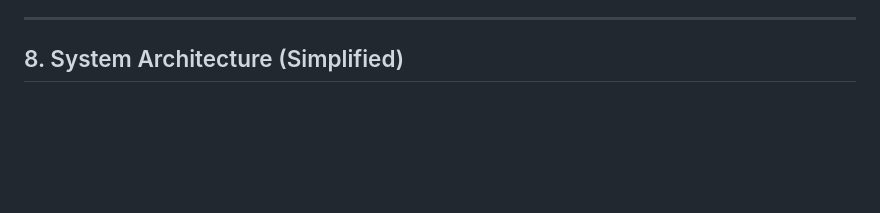
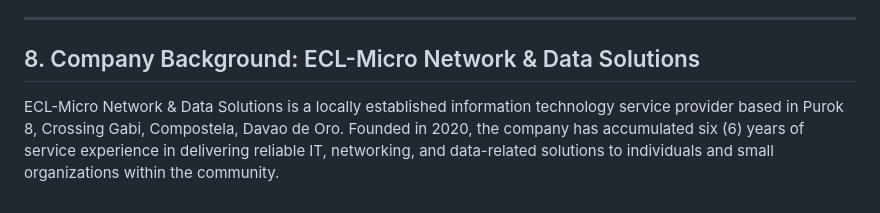
Before and after one commit to justWin01/ECL_WEB-Initial-, a Markdown page: README.md, the part around the change. GitHub-like rendering; blank space fills up the shorter version.

```diff
--- a/README.md
+++ b/README.md
@@ -86,4 +86,6 @@ The system aims to eliminate manual processes and centralize workflow management
 
 ---
 
-## 8. System Architecture (Simplified)
+## 8. Company Background: ECL-Micro Network & Data Solutions
+
+ECL-Micro Network & Data Solutions is a locally established information technology service provider based in Purok 8, Crossing Gabi, Compostela, Davao de Oro. Founded in 2020, the company has accumulated six (6) years of service experience in delivering reliable IT, networking, and data-related solutions to individuals and small organizations within the community.
```
